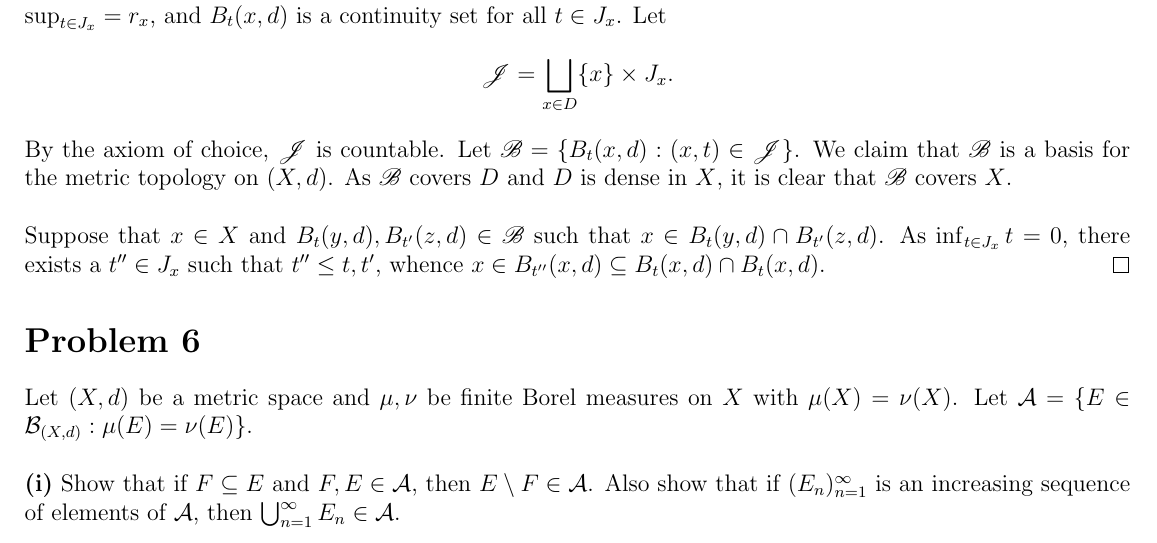
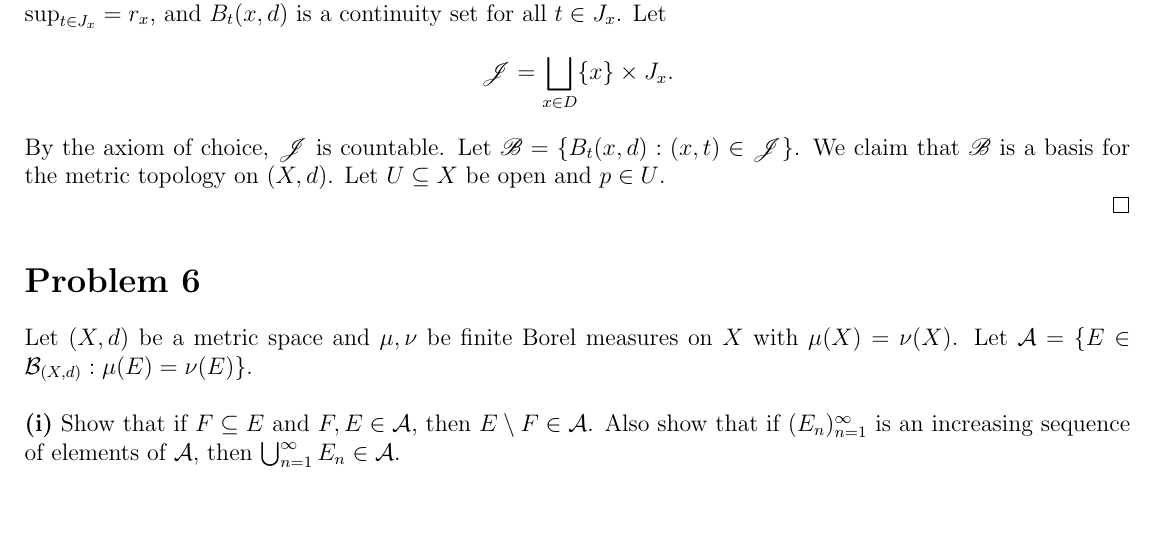
Before and after one commit to kyrem1/mathematicsSpring2022, a LaTeX problem sheet (7310 Real Analysis/7310 hw2/7310_hw2.tex): part of page 6 of 7, cut so that both start at the same text, the shorter picture padded with empty space. Compiled offline with pdfLaTeX.

Commit message:
temp commit

```diff
--- a/7310 Real Analysis/7310 hw2/7310_hw2.tex
+++ b/7310 Real Analysis/7310 hw2/7310_hw2.tex
@@ -368,10 +368,12 @@
     \[
       \ms{J} = \bigsqcup_{x\in D} \{x\}\times J_x.
     \]
-    By the axiom of choice, $\ms{J}$ is countable. Let $\ms{B} = \{ B_t(x,d): (x,t)\in \ms{J}\}$. We claim that $\ms{B}$ is a basis for the metric topology on $(X,d)$. As $\ms{B}$ covers $D$ and $D$ is dense in $X$, it is clear that $\ms{B}$ covers $X$.\\
-    % TODO, it is, in fact, not clear that \ms{B} covers X.
+    By the axiom of choice, $\ms{J}$ is countable. Let $\ms{B} = \{ B_t(x,d): (x,t)\in \ms{J}\}$. We claim that $\ms{B}$ is a basis for the metric topology on $(X,d)$. Let $U\sub X$ be open and $p\in U$.
 
-    Suppose that $x\in X$ and $ B_t(y,d),B_{t'}(z,d)\in \ms{B}$ such that $x\in B_t(y,d) \cap B_{t'}(z,d)$. As $\inf_{t\in J_x}t = 0$, there exists a $t''\in J_x$ such that $t''\leq t,t'$, whence $x\in B_{t''}(x,d)\sub B_{t}(x,d)\cap B_{t}(x,d)$.
+    % As $\ms{B}$ covers $D$ and $D$ is dense in $X$, it is clear that $\ms{B}$ covers $X$.\\
+    % % TODO, it is, in fact, not clear that \ms{B} covers X.
+    %
+    % Suppose that $x\in X$ and $ B_t(y,d),B_{t'}(z,d)\in \ms{B}$ such that $x\in B_t(y,d) \cap B_{t'}(z,d)$. As $\inf_{t\in J_x}t = 0$, there exists a $t''\in J_x$ such that $t''\leq t,t'$, whence $x\in B_{t''}(x,d)\sub B_{t}(x,d)\cap B_{t}(x,d)$.
   \end{proof}
 \end{homeworkProblem}
 
```
Also changed, not shown: 7310 Real Analysis/7310 hw2/7310_hw2.pdf, 1 other file.
